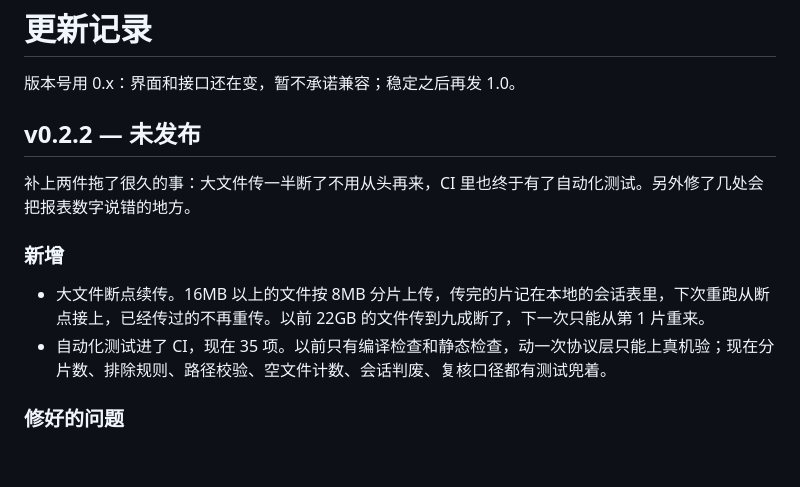
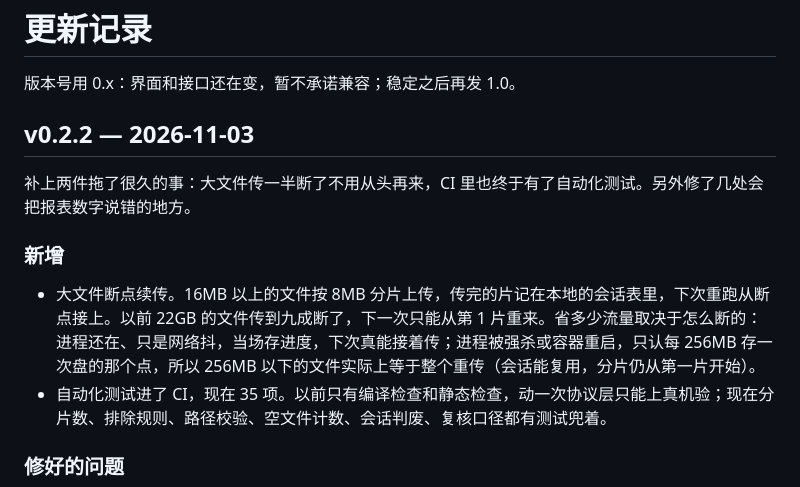
Before and after one commit to mingyangbest/tpbackup, a Markdown page: CHANGELOG.md, the part around the change. Drawn GitHub-style; blank space fills up the shorter version.

Commit message:
docs: v0.2.2 标记发布日期，补上续传中断方式的边界说明
CHANGELOG 里 v0.2.2 节原写「未发布」，已打 tag 并建 Release，改为发布日期。
断点续传那条原文写「已经传过的不再重传」，对进程被强杀的场景说过头了：
只认每 256MB 的刷盘点，256MB 以下等于整个重传。与 tag 说明、Release 正文统一口径。

```diff
--- a/CHANGELOG.md
+++ b/CHANGELOG.md
@@ -2,13 +2,13 @@
 
 版本号用 0.x：界面和接口还在变，暂不承诺兼容；稳定之后再发 1.0。
 
-## v0.2.2 — 未发布
+## v0.2.2 — 2026-11-03
 
 补上两件拖了很久的事：大文件传一半断了不用从头再来，CI 里也终于有了自动化测试。另外修了几处会把报表数字说错的地方。
 
 ### 新增
 
-- 大文件断点续传。16MB 以上的文件按 8MB 分片上传，传完的片记在本地的会话表里，下次重跑从断点接上，已经传过的不再重传。以前 22GB 的文件传到九成断了，下一次只能从第 1 片重来。
+- 大文件断点续传。16MB 以上的文件按 8MB 分片上传，传完的片记在本地的会话表里，下次重跑从断点接上。以前 22GB 的文件传到九成断了，下一次只能从第 1 片重来。省多少流量取决于怎么断的：进程还在、只是网络抖，当场存进度，下次真能接着传；进程被强杀或容器重启，只认每 256MB 存一次盘的那个点，所以 256MB 以下的文件实际上等于整个重传（会话能复用，分片仍从第一片开始）。
 - 自动化测试进了 CI，现在 35 项。以前只有编译检查和静态检查，动一次协议层只能上真机验；现在分片数、排除规则、路径校验、空文件计数、会话判废、复核口径都有测试兜着。
 
 ### 修好的问题
```
